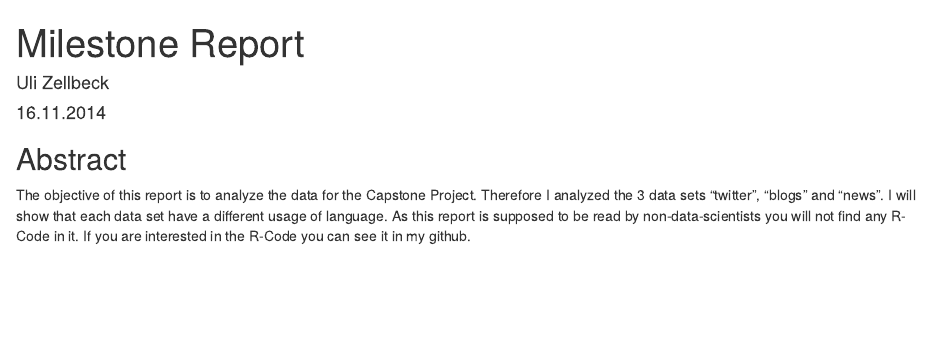
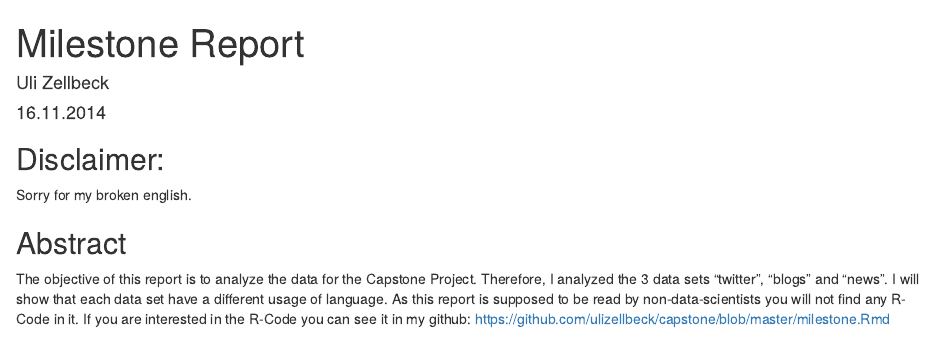
Before and after one commit to ulizellbeck/capstone, an R Markdown document (milestone.Rmd): the page in a window 1100 px wide, from its top. Rendered offline with R 4.5, knitr and Pandoc, with nearby package versions; some code elsewhere in the file could not run offline.

Commit message:
added disclaimer

```diff
--- a/milestone.Rmd
+++ b/milestone.Rmd
@@ -4,10 +4,15 @@ author: "Uli Zellbeck"
 date: "16.11.2014"
 output: html_document
 ---
+## Disclaimer:
+
+Sorry for my broken english.
+
 ## Abstract
 
-The objective of this report is to analyze the data for the Capstone Project. Therefore I analyzed the 3 data sets "twitter", "blogs" and "news". I will show that each data set have a different usage of language.
-As this report is supposed to be read by non-data-scientists you will not find any R-Code in it. If you are interested in the R-Code you can see it in my github.
+The objective of this report is to analyze the data for the Capstone Project. Therefore, I analyzed the 3 data sets "twitter", "blogs" and "news". I will show that each data set have a different usage of language.
+As this report is supposed to be read by non-data-scientists you will not find any R-Code in it. If you are interested in the R-Code you can see it in my github:
+https://github.com/ulizellbeck/capstone/blob/master/milestone.Rmd
 
 
 ### Analysis
```
